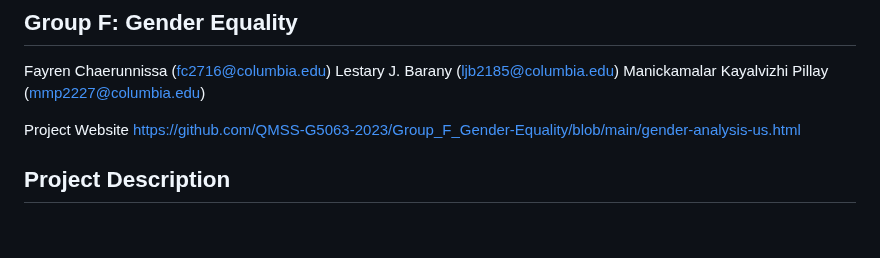
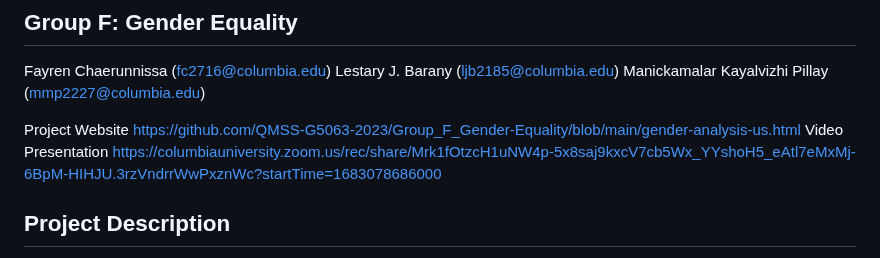
Before and after one commit to QMSS-G5063-2023/Group_F_Gender-Equality, a Markdown page: README.md, the part around the change. Rendered like a GitHub page; blank space fills up the shorter version.

```diff
--- a/README.md
+++ b/README.md
@@ -7,6 +7,7 @@ Lestary J. Barany (ljb2185@columbia.edu)
 Manickamalar Kayalvizhi Pillay (mmp2227@columbia.edu)
 
 Project Website https://github.com/QMSS-G5063-2023/Group_F_Gender-Equality/blob/main/gender-analysis-us.html
+Video Presentation https://columbiauniversity.zoom.us/rec/share/Mrk1fOtzcH1uNW4p-5x8saj9kxcV7cb5Wx_YYshoH5_eAtl7eMxMj-6BpM-HIHJU.3rzVndrrWwPxznWc?startTime=1683078686000
 
 ## Project Description
 Gender equality is an ongoing issue in the United States, particularly when it comes to employment and income. Despite progress in recent years, there is still a significant gap between men and women in terms of pay and job opportunities. Understanding the factors that contribute to this inequality is crucial for creating positive change.Our project aims to investigate gender-related discrepancies in the United States. The initiative will also seek to increase awareness of gender-related issues and identify areas where additional research and policy action are required. We generated attractive visualizations to identify patterns, trends, and insights regarding gender differences in the US.  We created four types of visualizations: static images with ggplot, maps using geospatial data, visualizations of text analysis, and network visualizations. This project brings together data from various sources to help us better understand the geospatial condition of gender inequality, how it has evolved over time, and case studies in two industries.
```
